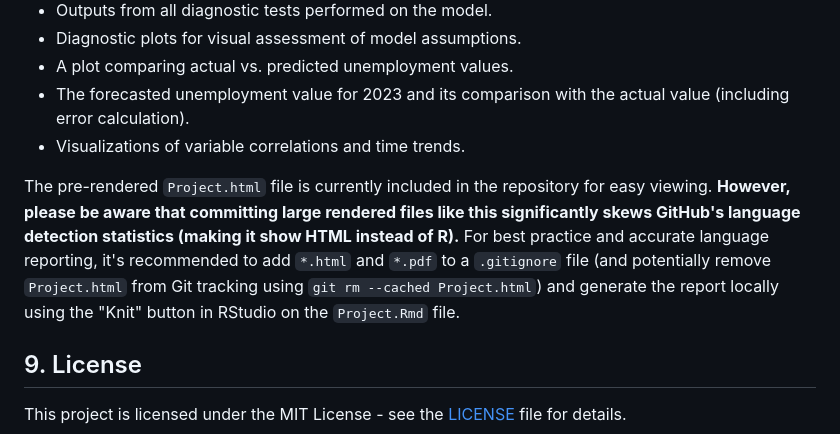
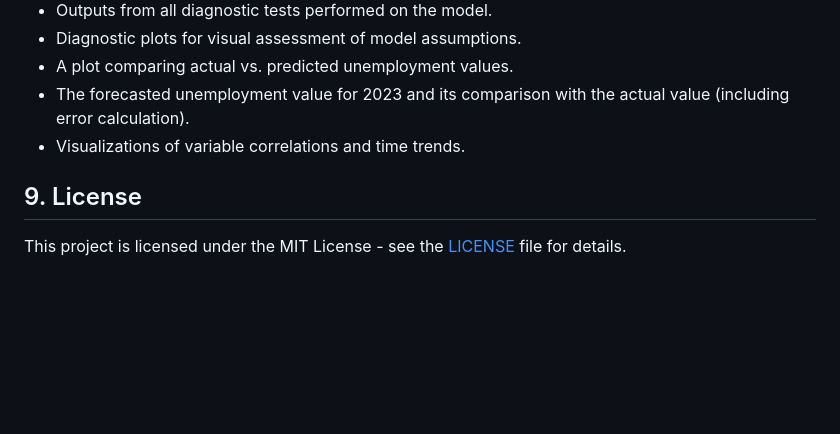
Before and after one commit to Gien3k/Regression-Analysis-of-the-Number-of-Unemployed-Persons, a Markdown page: README.md, the part around the change. Drawn GitHub-style; blank space fills up the shorter version.

```diff
--- a/README.md
+++ b/README.md
@@ -103,7 +103,6 @@ The primary output is the generated report (`Project.html` or PDF) from knitting
 * The forecasted unemployment value for 2023 and its comparison with the actual value (including error calculation).
 * Visualizations of variable correlations and time trends.
 
-The pre-rendered `Project.html` file is currently included in the repository for easy viewing. **However, please be aware that committing large rendered files like this significantly skews GitHub's language detection statistics (making it show HTML instead of R).** For best practice and accurate language reporting, it's recommended to add `*.html` and `*.pdf` to a `.gitignore` file (and potentially remove `Project.html` from Git tracking using `git rm --cached Project.html`) and generate the report locally using the "Knit" button in RStudio on the `Project.Rmd` file.
 
 ## 9. License
 
```
